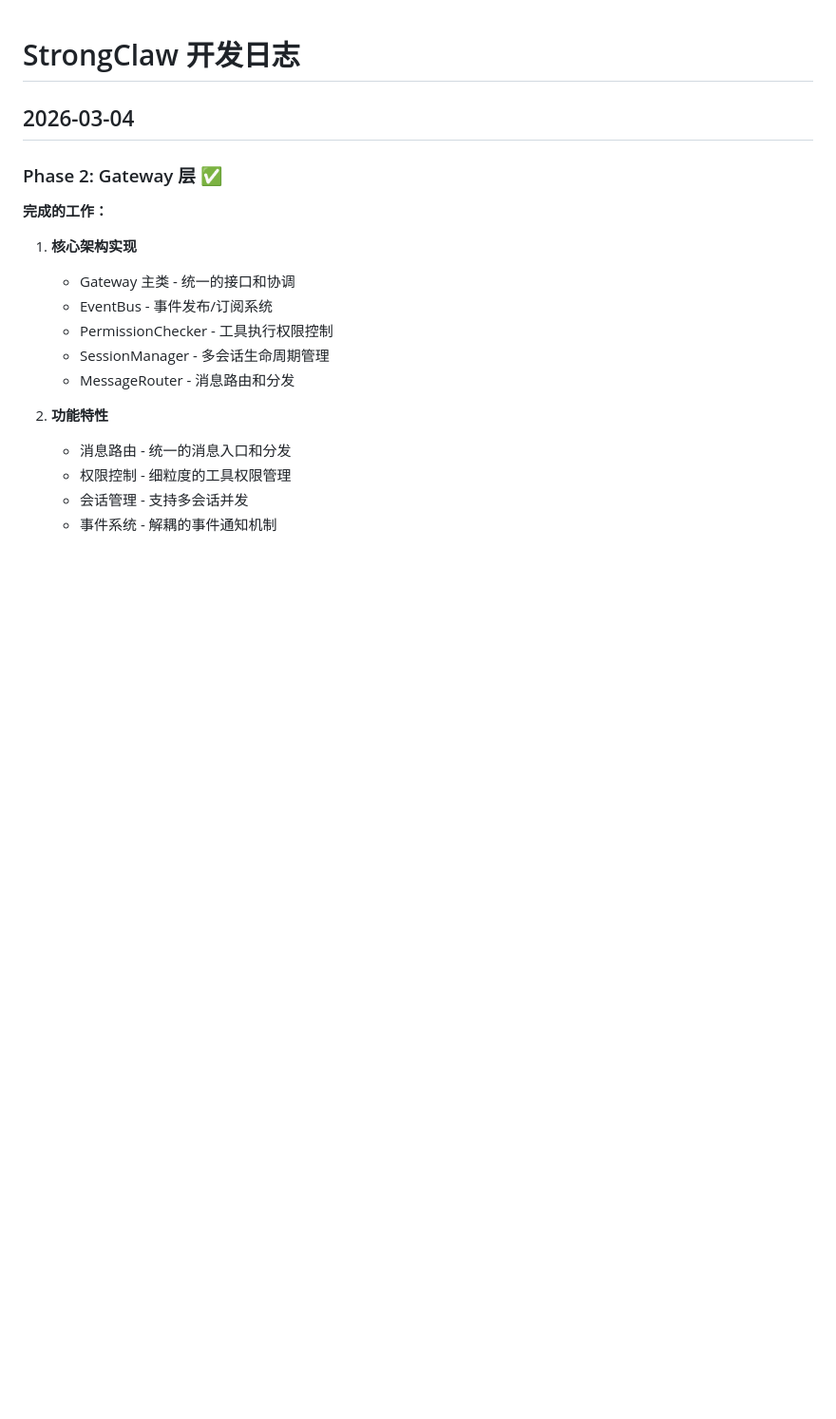
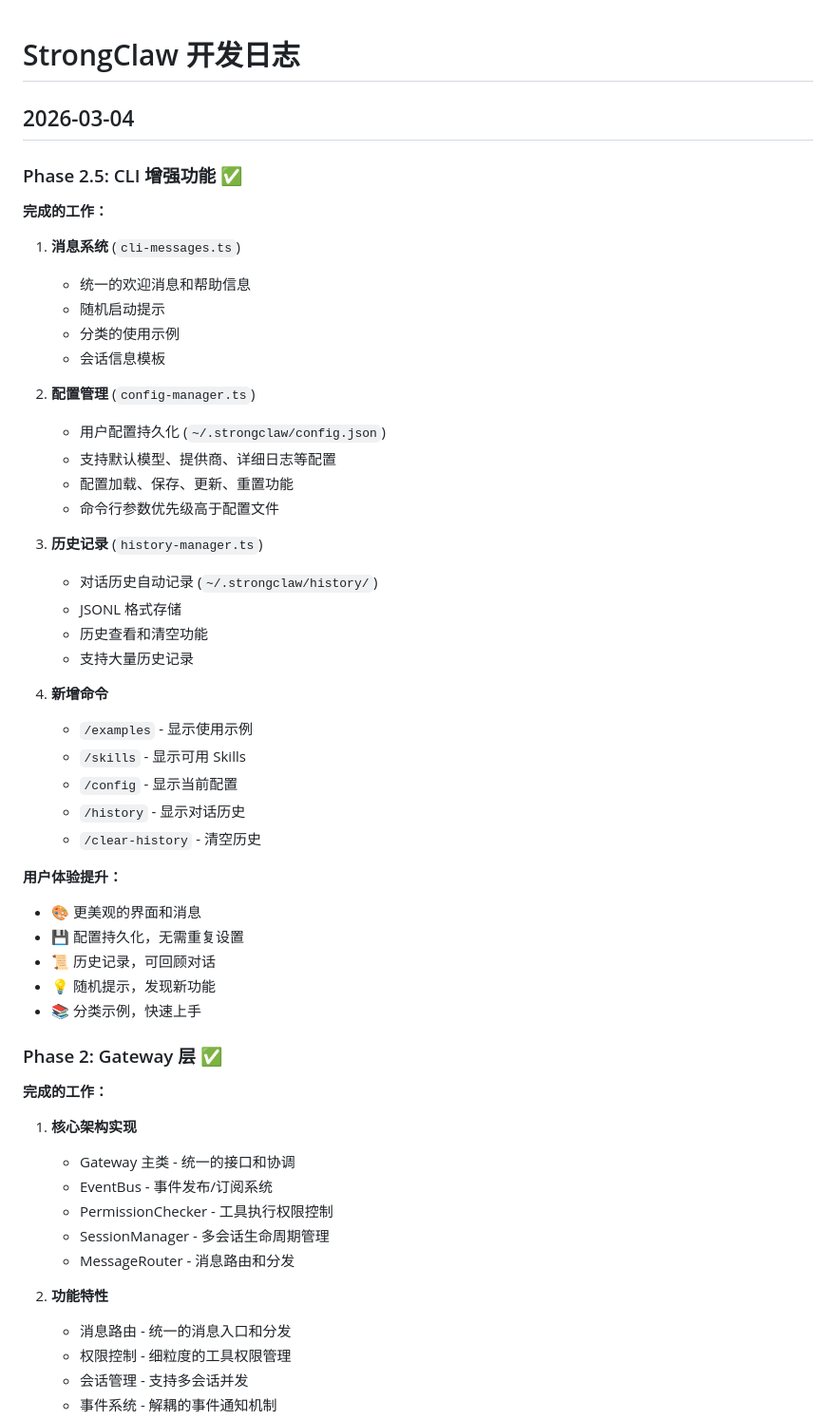
Before and after one commit to Quincynickyoung/strongclaw, a Markdown page: CHANGELOG.md, the part around the change. Shown at 95% size. Drawn GitHub-style; blank space fills up the shorter version.

Commit message:
📝 Update documentation for Phase 2.5 CLI enhancements
- Add Phase 2.5 section to CHANGELOG
- Update README with new commands and config management
- Document configuration file location and usage

Co-Authored-By: Claude Opus 4.6 (1M context) <noreply@anthropic.com>

```diff
--- a/CHANGELOG.md
+++ b/CHANGELOG.md
@@ -1,6 +1,42 @@
 # StrongClaw 开发日志
 
 ## 2026-03-04
+
+### Phase 2.5: CLI 增强功能 ✅
+
+**完成的工作：**
+
+1. **消息系统** (`cli-messages.ts`)
+   - 统一的欢迎消息和帮助信息
+   - 随机启动提示
+   - 分类的使用示例
+   - 会话信息模板
+
+2. **配置管理** (`config-manager.ts`)
+   - 用户配置持久化 (`~/.strongclaw/config.json`)
+   - 支持默认模型、提供商、详细日志等配置
+   - 配置加载、保存、更新、重置功能
+   - 命令行参数优先级高于配置文件
+
+3. **历史记录** (`history-manager.ts`)
+   - 对话历史自动记录 (`~/.strongclaw/history/`)
+   - JSONL 格式存储
+   - 历史查看和清空功能
+   - 支持大量历史记录
+
+4. **新增命令**
+   - `/examples` - 显示使用示例
+   - `/skills` - 显示可用 Skills
+   - `/config` - 显示当前配置
+   - `/history` - 显示对话历史
+   - `/clear-history` - 清空历史
+
+**用户体验提升：**
+- 🎨 更美观的界面和消息
+- 💾 配置持久化，无需重复设置
+- 📜 历史记录，可回顾对话
+- 💡 随机提示，发现新功能
+- 📚 分类示例，快速上手
 
 ### Phase 2: Gateway 层 ✅
 
```
Also changed, not shown: README.md (+23 -0 lines).
